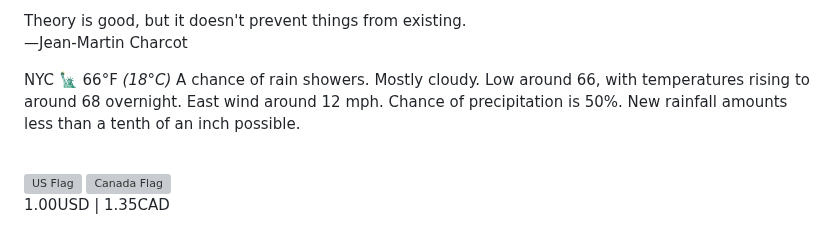
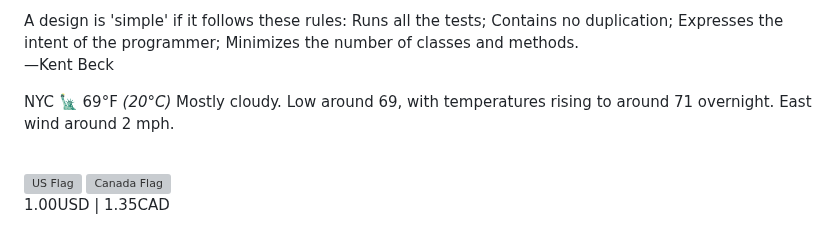
Before and after one commit to apl9000/apl9000, a Markdown page: README.md, the part around one of its changes. Drawn GitHub-style; grey boxes are pictures that could not be loaded.

Commit message:
Auto update README.md

```diff
--- a/README.md
+++ b/README.md
@@ -117,13 +117,13 @@
 /> -->
 <p>
   <text
-    >Theory is good, but it doesn't prevent things from existing.<br />
-    —Jean-Martin Charcot</text
+    >A design is 'simple' if it follows these rules: Runs all the tests; Contains no duplication; Expresses the intent of the programmer; Minimizes the number of classes and methods.<br />
+    —Kent Beck</text
   >
 </p>
 <p>
-  NYC 🗽 66°F
-  <i>(18°C)</i> A chance of rain showers. Mostly cloudy. Low around 66, with temperatures rising to around 68 overnight. East wind around 12 mph. Chance of precipitation is 50%. New rainfall amounts less than a tenth of an inch possible.
+  NYC 🗽 69°F
+  <i>(20°C)</i> Mostly cloudy. Low around 69, with temperatures rising to around 71 overnight. East wind around 2 mph.
 </p>
 <br />
 <div>
```
Also changed, not shown: other parts of README.md (+1 -1 lines).
